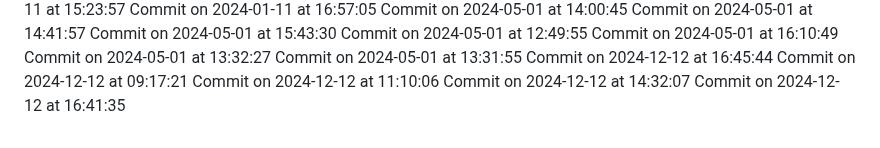
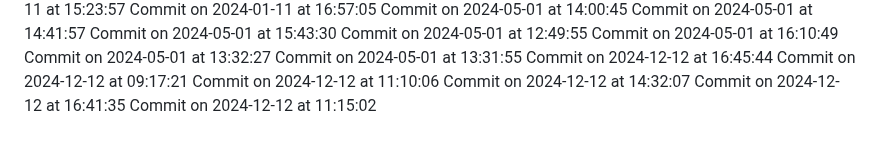
Before and after one commit to HridoyVaraby/coming_soon, a Markdown page: commits.md, the part around the change. Drawn GitHub-style.

Commit message:
Commit for 2024-12-12 at 11:15:02

```diff
--- a/commits.md
+++ b/commits.md
@@ -313,3 +313,4 @@ Commit on 2024-12-12 at 09:17:21
 Commit on 2024-12-12 at 11:10:06
 Commit on 2024-12-12 at 14:32:07
 Commit on 2024-12-12 at 16:41:35
+Commit on 2024-12-12 at 11:15:02
```
